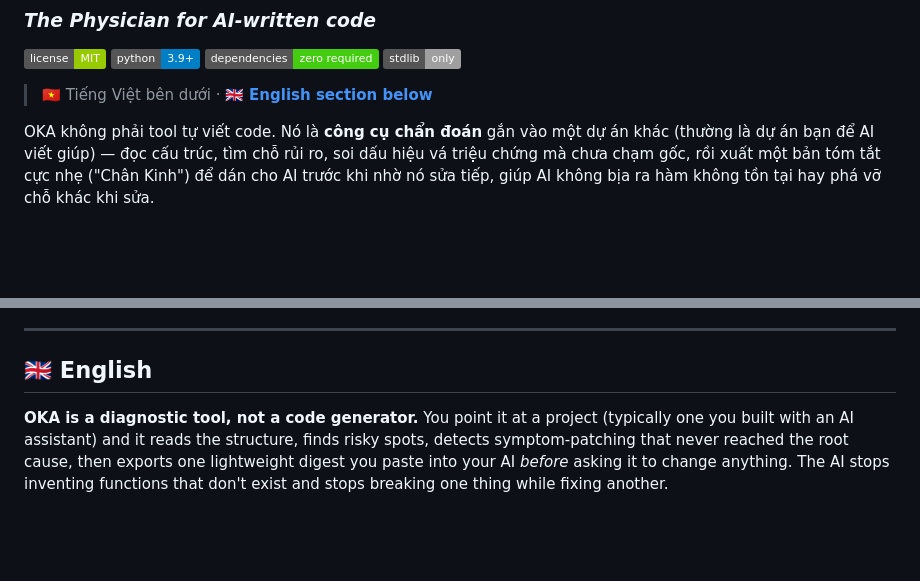
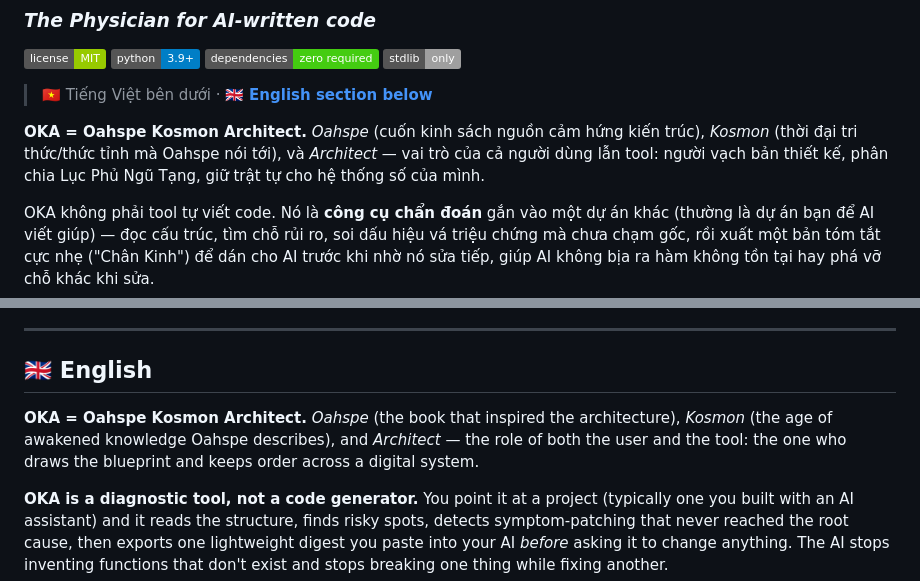
Before and after one commit to hpnails-de/OKA, a Markdown page: README.md, 2 parts joined by grey strips. GitHub-like rendering; badges without logos; blank space fills up the shorter version.

Commit message:
Document OKA acronym (Oahspe Kosmon Architect) in README and decision log

```diff
--- a/README.md
+++ b/README.md
@@ -7,6 +7,11 @@
 ![Stdlib only](https://img.shields.io/badge/stdlib-only-lightgrey)
 
 > 🇻🇳 Tiếng Việt bên dưới · 🇬🇧 **[English section below](#-english)**
+
+**OKA = Oahspe Kosmon Architect.** *Oahspe* (cuốn kinh sách nguồn cảm hứng
+kiến trúc), *Kosmon* (thời đại tri thức/thức tỉnh mà Oahspe nói tới), và
+*Architect* — vai trò của cả người dùng lẫn tool: người vạch bản thiết kế,
+phân chia Lục Phủ Ngũ Tạng, giữ trật tự cho hệ thống số của mình.
 
 OKA không phải tool tự viết code. Nó là **công cụ chẩn đoán** gắn vào một dự án
 khác (thường là dự án bạn để AI viết giúp) — đọc cấu trúc, tìm chỗ rủi ro,
@@ -227,6 +232,11 @@ thiện nhanh nhất. [Mở issue tại đây](../../issues/new/choose).
 
 ## 🇬🇧 English
 
+**OKA = Oahspe Kosmon Architect.** *Oahspe* (the book that inspired the
+architecture), *Kosmon* (the age of awakened knowledge Oahspe describes),
+and *Architect* — the role of both the user and the tool: the one who
+draws the blueprint and keeps order across a digital system.
+
 **OKA is a diagnostic tool, not a code generator.** You point it at a project
 (typically one you built with an AI assistant) and it reads the structure,
 finds risky spots, detects symptom-patching that never reached the root cause,
```
Also changed, not shown: OKA_QUYET_DINH.md (+13 -0 lines).
